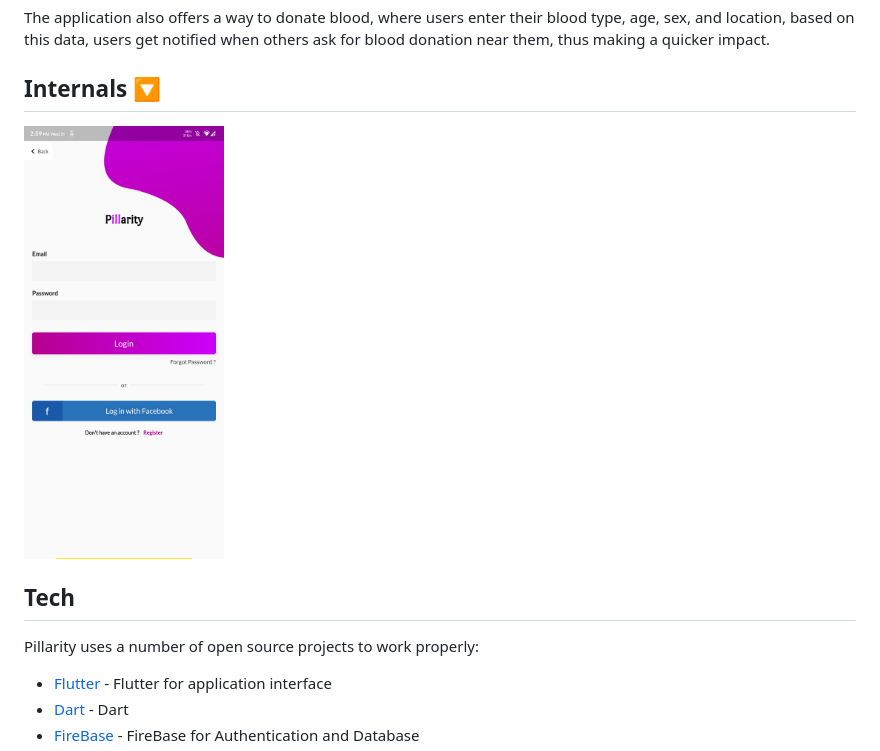
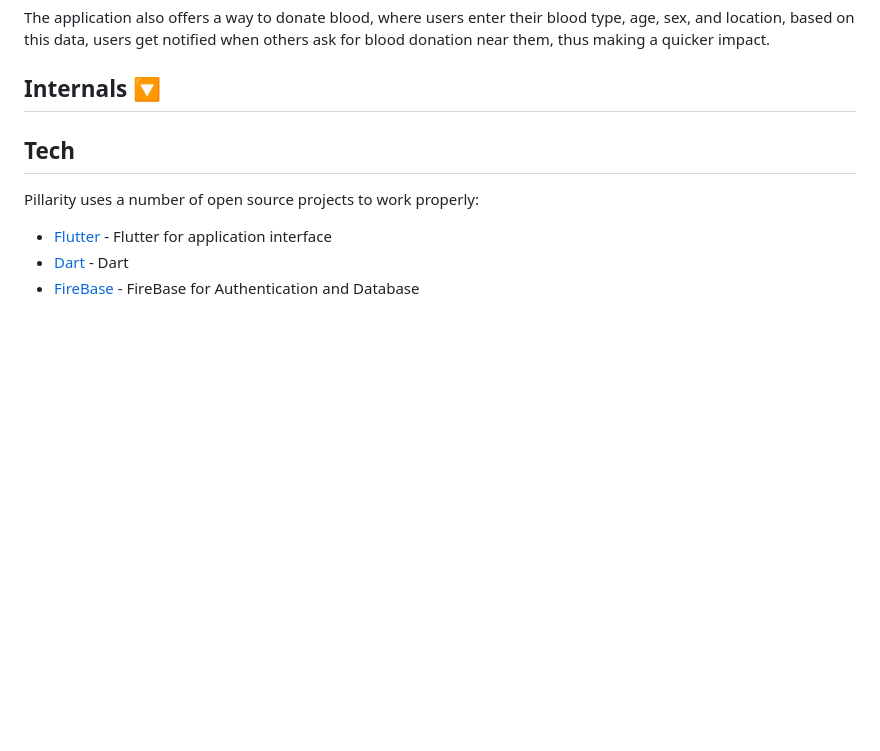
Before and after one commit to mariocynicys/Pillarity, a Markdown page: README.md, the part around one of its changes. GitHub-like rendering; pictures changed too: readme_assets/login.jpg; blank space fills up the shorter version.

```diff
--- a/README.md
+++ b/README.md
@@ -15,7 +15,6 @@ The application also offers a way to donate blood, where users enter their blood
 
 ## Internals :arrow_down_small:
 
-<img src="./readme_assets/login.jpg" alt="drawing" width="200"/>
 
 
 
```
Also changed, not shown: other parts of README.md (+2 -2 lines), readme_assets/breaktou.jpg (deleted), readme_assets/registration.jpg (deleted), readme_assets/splash.jpg.
